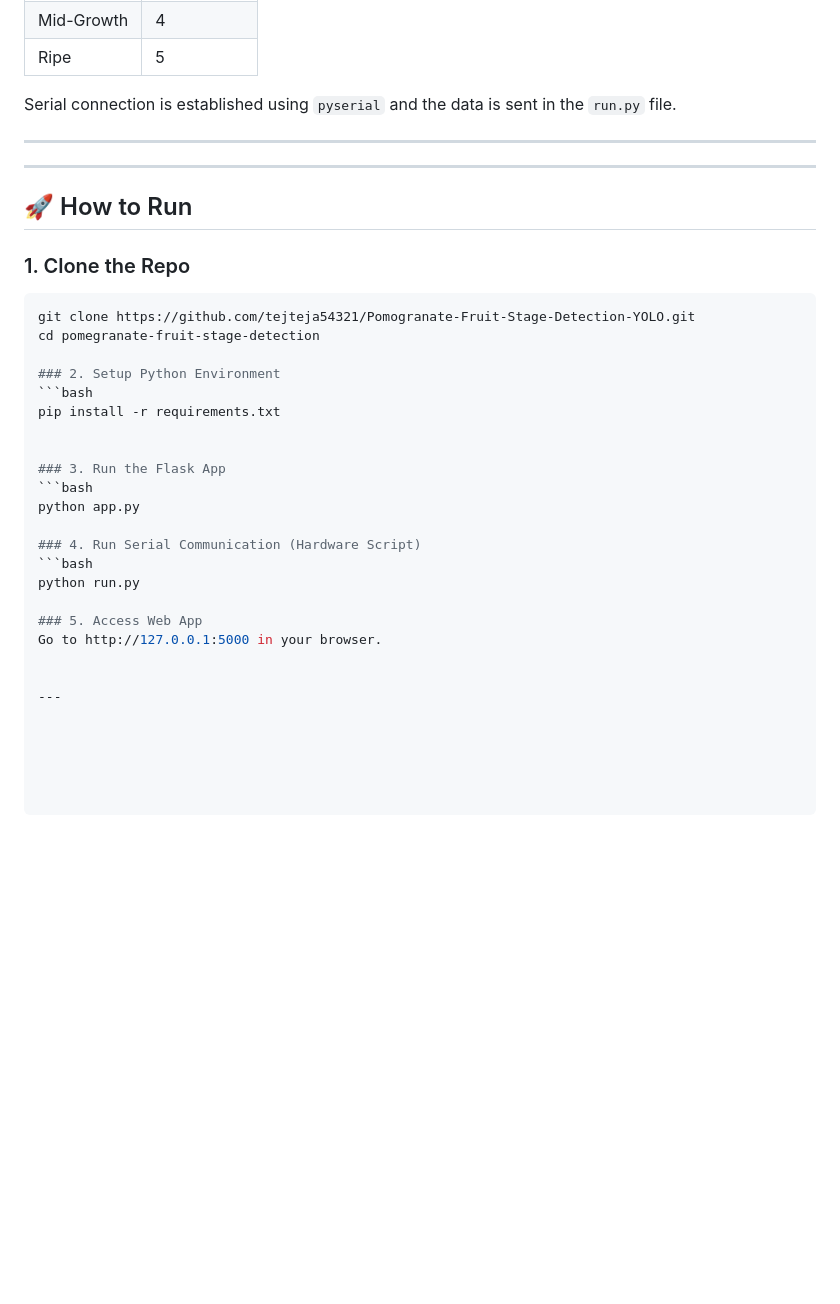
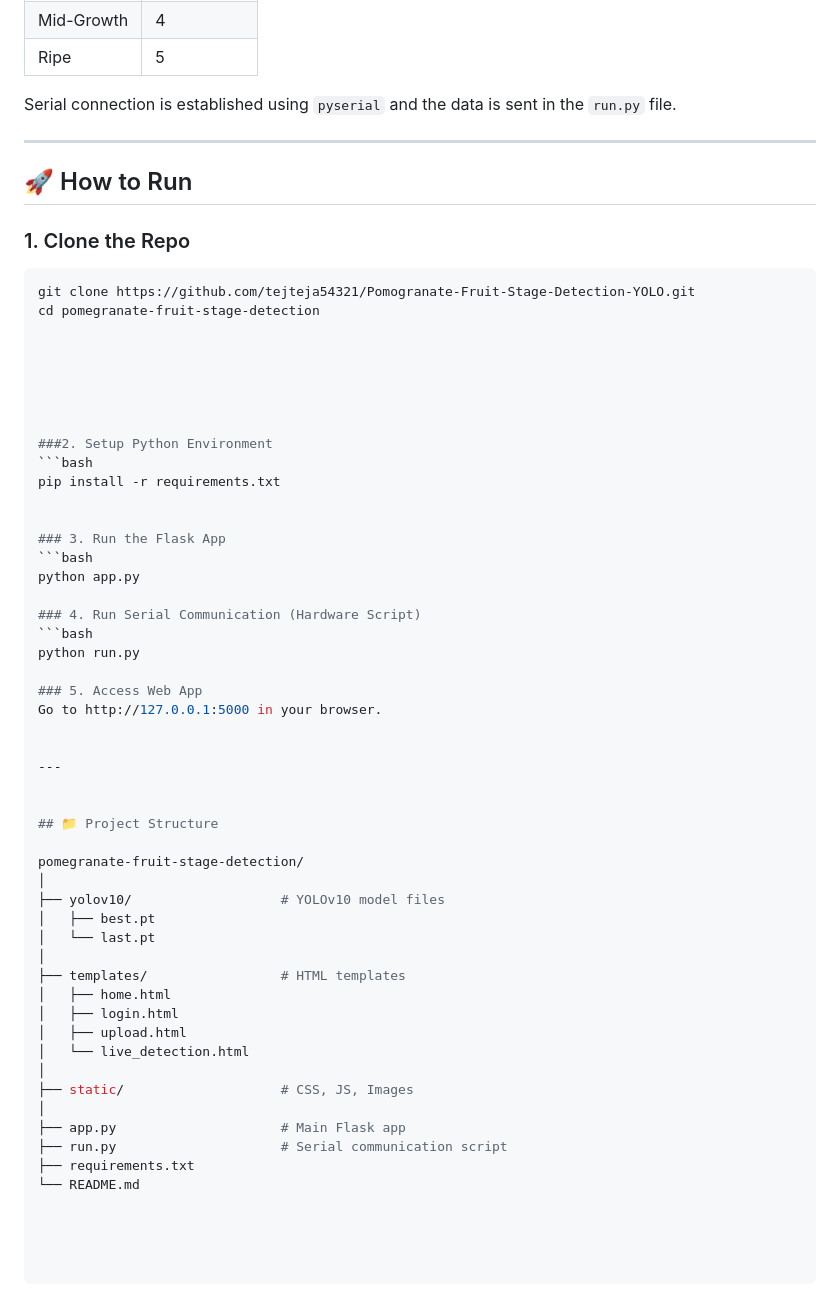
Before and after one commit to tejteja54321/Pomogranate-Fruit-Stage-Detection-YOLO, a Markdown page: README.md, the part around the change. Rendered like a GitHub page; blank space fills up the shorter version.

````diff
--- a/README.md
+++ b/README.md
@@ -109,9 +109,6 @@ Serial connection is established using `pyserial` and the data is sent in the `r
 
 
 
----
-
-
 ## 🚀 How to Run
 
 ### 1. Clone the Repo
@@ -119,7 +116,12 @@ Serial connection is established using `pyserial` and the data is sent in the `r
 git clone https://github.com/tejteja54321/Pomogranate-Fruit-Stage-Detection-YOLO.git
 cd pomegranate-fruit-stage-detection
 
-### 2. Setup Python Environment
+
+
+
+
+
+###2. Setup Python Environment
 ```bash
 pip install -r requirements.txt
 
@@ -137,3 +139,25 @@ Go to http://127.0.0.1:5000 in your browser.
 
 
 ---
+
+
+## 📁 Project Structure
+
+pomegranate-fruit-stage-detection/
+│
+├── yolov10/                   # YOLOv10 model files
+│   ├── best.pt
+│   └── last.pt
+│
+├── templates/                 # HTML templates
+│   ├── home.html
+│   ├── login.html
+│   ├── upload.html
+│   └── live_detection.html
+│
+├── static/                    # CSS, JS, Images
+│
+├── app.py                     # Main Flask app
+├── run.py                     # Serial communication script
+├── requirements.txt
+└── README.md
````
